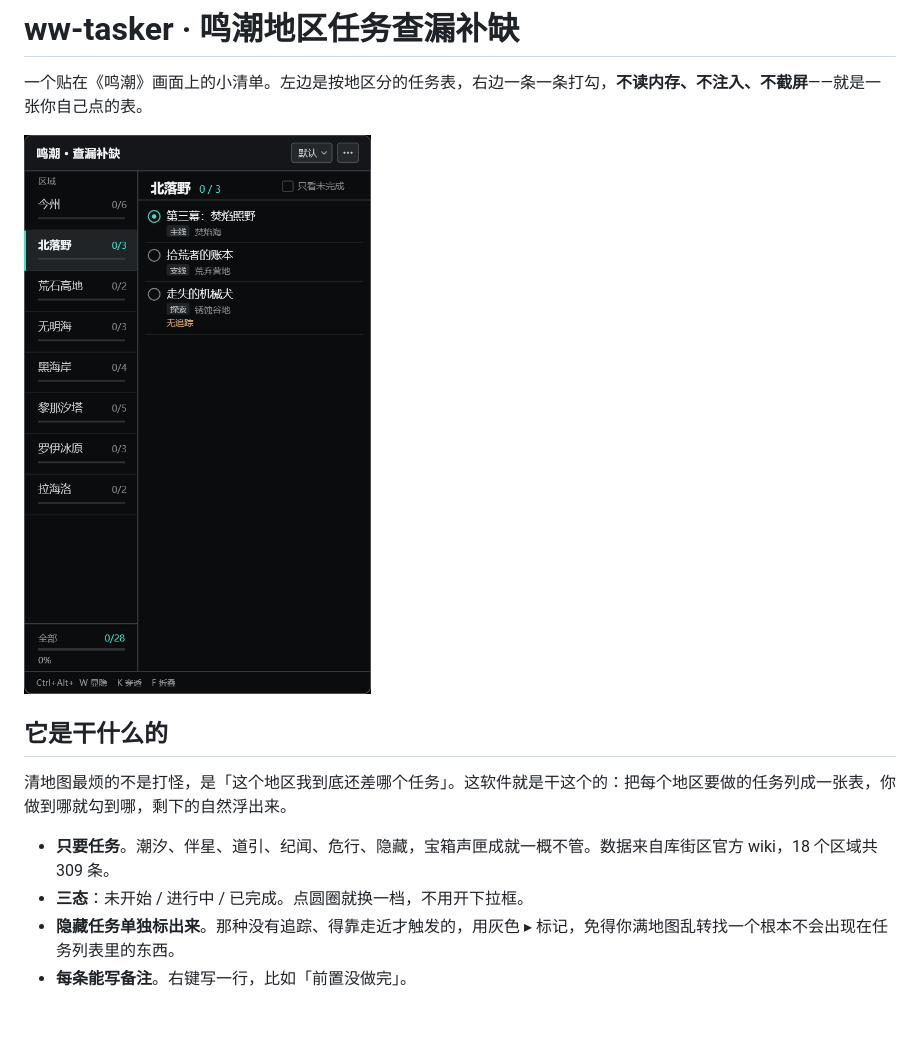
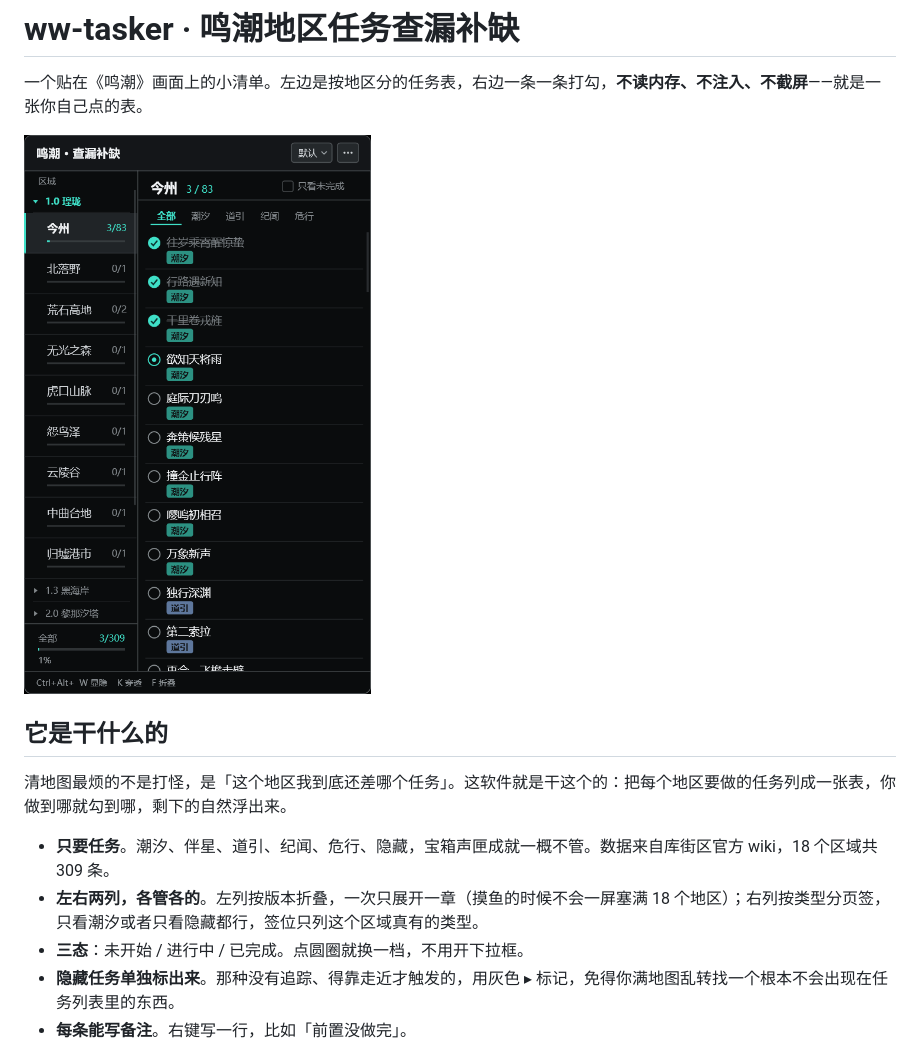
Before and after one commit to BQOvO/ww-tasker, a Markdown page: README.md, the part around the change. GitHub-like rendering; pictures changed too: docs/shot-main.png; blank space fills up the shorter version.

```diff
--- a/README.md
+++ b/README.md
@@ -9,6 +9,7 @@
 清地图最烦的不是打怪，是「这个地区我到底还差哪个任务」。这软件就是干这个的：把每个地区要做的任务列成一张表，你做到哪就勾到哪，剩下的自然浮出来。
 
 - **只要任务**。潮汐、伴星、道引、纪闻、危行、隐藏，宝箱声匣成就一概不管。数据来自库街区官方 wiki，18 个区域共 309 条。
+- **左右两列，各管各的**。左列按版本折叠，一次只展开一章（摸鱼的时候不会一屏塞满 18 个地区）；右列按类型分页签，只看潮汐或者只看隐藏都行，签位只列这个区域真有的类型。
 - **三态**：未开始 / 进行中 / 已完成。点圆圈就换一档，不用开下拉框。
 - **隐藏任务单独标出来**。那种没有追踪、得靠走近才触发的，用灰色 ▸ 标记，免得你满地图乱转找一个根本不会出现在任务列表里的东西。
 - **每条能写备注**。右键写一行，比如「前置没做完」。
```
Also changed, not shown: docs/TODO.md (+4 -2 lines), 5 other files.
